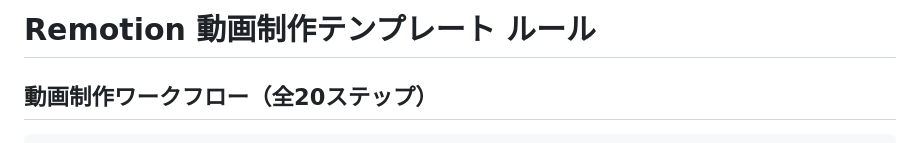
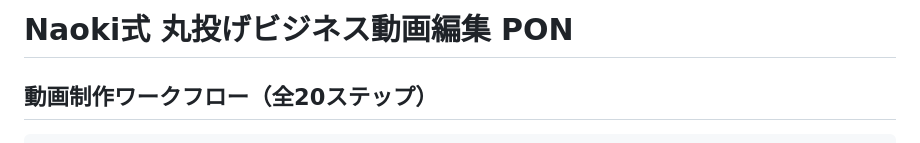
Before and after one commit to coachnaoki/naoki-blueprint, a Markdown page: my-video-template/CLAUDE.md, the part around the change. GitHub-like rendering.

Commit message:
プロジェクト名を「Naoki式 丸投げビジネス動画編集 PON」に変更
Co-Authored-By: Claude Opus 4.6 <noreply@anthropic.com>

```diff
--- a/my-video-template/CLAUDE.md
+++ b/my-video-template/CLAUDE.md
@@ -1,4 +1,4 @@
-# Remotion 動画制作テンプレート ルール
+# Naoki式 丸投げビジネス動画編集 PON
 
 ## 動画制作ワークフロー（全20ステップ）
 
```
